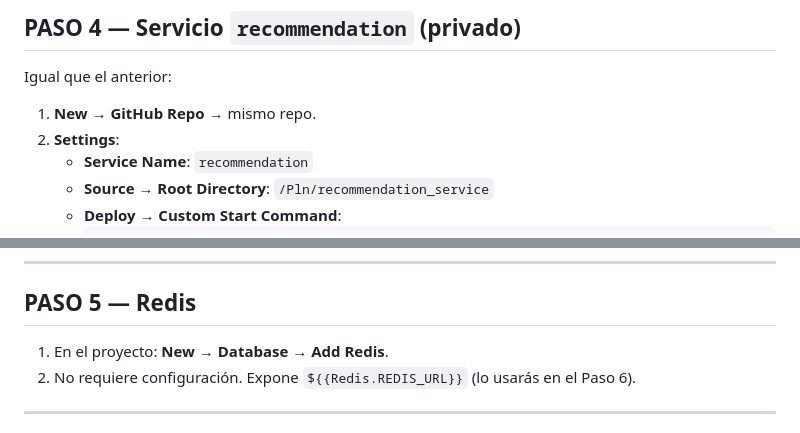
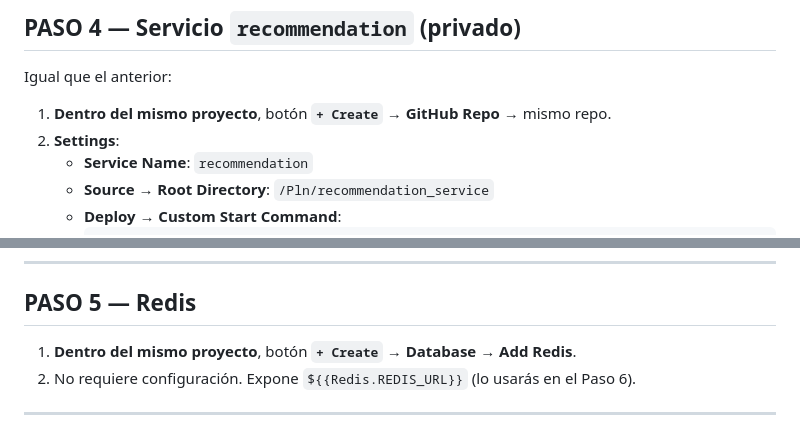
Before and after one commit to RodrigoCampuzano/Cognifit_backend_all, a Markdown page: deploy/RAILWAY.md, 2 parts joined by grey strips. Rendered like a GitHub page.

```diff
--- a/deploy/RAILWAY.md
+++ b/deploy/RAILWAY.md
@@ -185,7 +206,7 @@ Reglas de oro (las 3 causas del 90% de errores):
 ## PASO 4 — Servicio `recommendation` (privado)
 
 Igual que el anterior:
-1. **New → GitHub Repo** → mismo repo.
+1. **Dentro del mismo proyecto**, botón **`+ Create` → GitHub Repo** → mismo repo.
 2. **Settings**:
    - **Service Name**: `recommendation`
    - **Source → Root Directory**: `/Pln/recommendation_service`
@@ -204,7 +225,7 @@ Igual que el anterior:
 
 ## PASO 5 — Redis
 
-1. En el proyecto: **New → Database → Add Redis**.
+1. **Dentro del mismo proyecto**, botón **`+ Create` → Database → Add Redis**.
 2. No requiere configuración. Expone `${{Redis.REDIS_URL}}` (lo usarás en el Paso 6).
 
 ---
```
Also changed, not shown: other parts of deploy/RAILWAY.md (+24 -3 lines).
